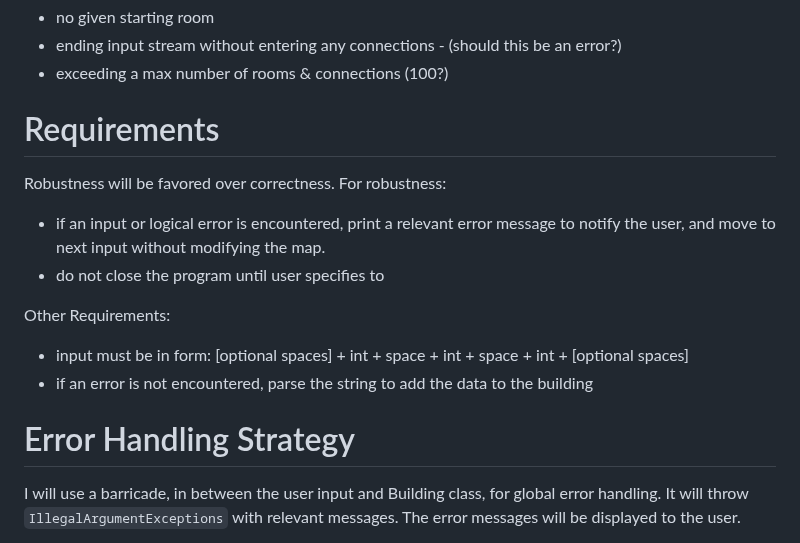
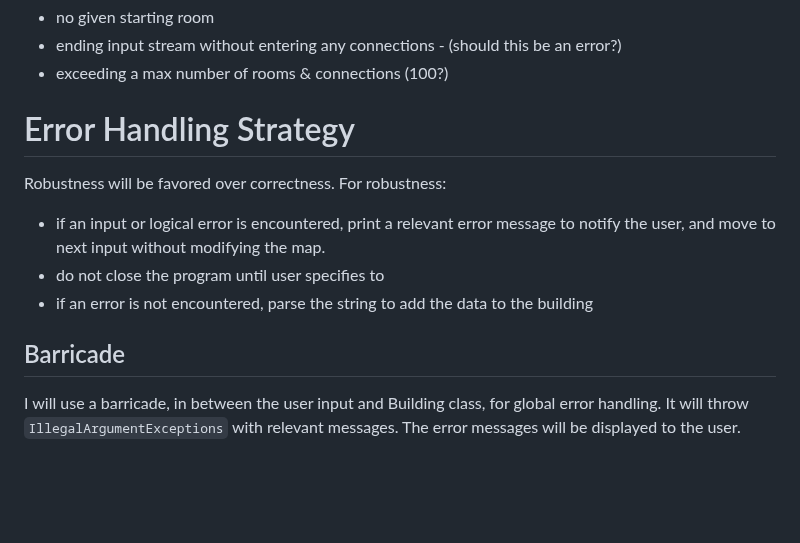
Before and after one commit to elianamusser/exploration, a Markdown page: doc/ErrorHandling.md, the part around one of its changes. Rendered like a GitHub page; blank space fills up the shorter version.

Commit message:
doc/ErrorHandling.md updated from https://stackedit.io/

```diff
--- a/doc/ErrorHandling.md
+++ b/doc/ErrorHandling.md
@@ -17,18 +17,15 @@
 - ending input stream without entering any connections - (should this be an error?)
 - exceeding a max number of rooms & connections (100?)
 
-# Requirements
+# Error Handling Strategy
+
 Robustness will be favored over correctness.
 For robustness:
 - if an input or logical error is encountered, print a relevant error message to notify the user, and move to next input without modifying the map.
 - do not close the program until user specifies to
-
-Other Requirements:
-- input must be in form: [optional spaces] + int + space + int + space + int + [optional spaces]
 - if an error is not encountered, parse the string to add the data to the building
 
-
-# Error Handling Strategy
+## Barricade
 
 I will use a barricade, in between the user input and Building class, for global error handling.
 It will throw `IllegalArgumentExceptions` with relevant messages. The error messages will be displayed to the user.
```
Also changed, not shown: other parts of doc/ErrorHandling.md (+5 -5 lines).
